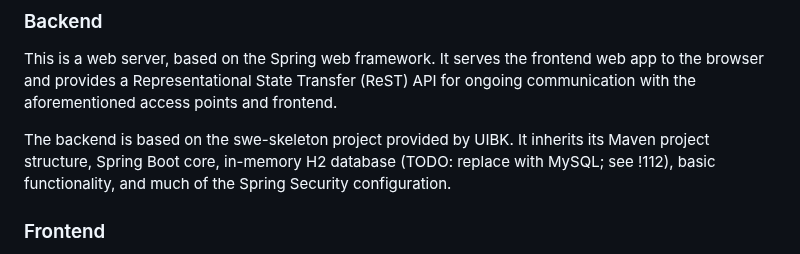
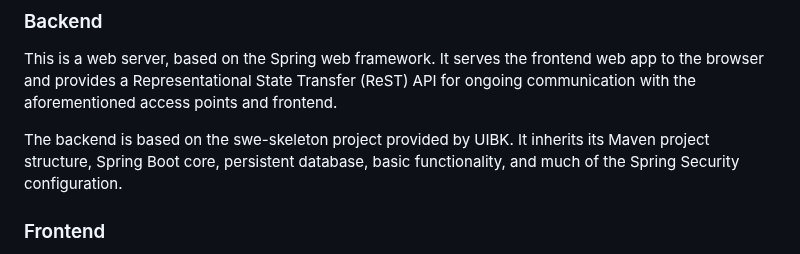
Before and after one commit to DenebTM/swepsss23-g4t3, a Markdown page: README.md, the part around the change. GitHub-like rendering.

Commit message:
Remove TODO from readme

```diff
--- a/README.md
+++ b/README.md
@@ -22,7 +22,7 @@ The access point is a Raspberry Pi, also equipped with Bluetooth® as well as Wi
 
 This is a web server, based on the Spring web framework. It serves the frontend web app to the browser and provides a Representational State Transfer (ReST) API for ongoing communication with the aforementioned access points and frontend.
 
-The backend is based on the swe-skeleton project provided by UIBK. It inherits its Maven project structure, Spring Boot core, in-memory H2 database (TODO: replace with MySQL; see !112), basic functionality, and much of the Spring Security configuration.
+The backend is based on the swe-skeleton project provided by UIBK. It inherits its Maven project structure, Spring Boot core, persistent database, basic functionality, and much of the Spring Security configuration.
 
 ### Frontend
 
```
